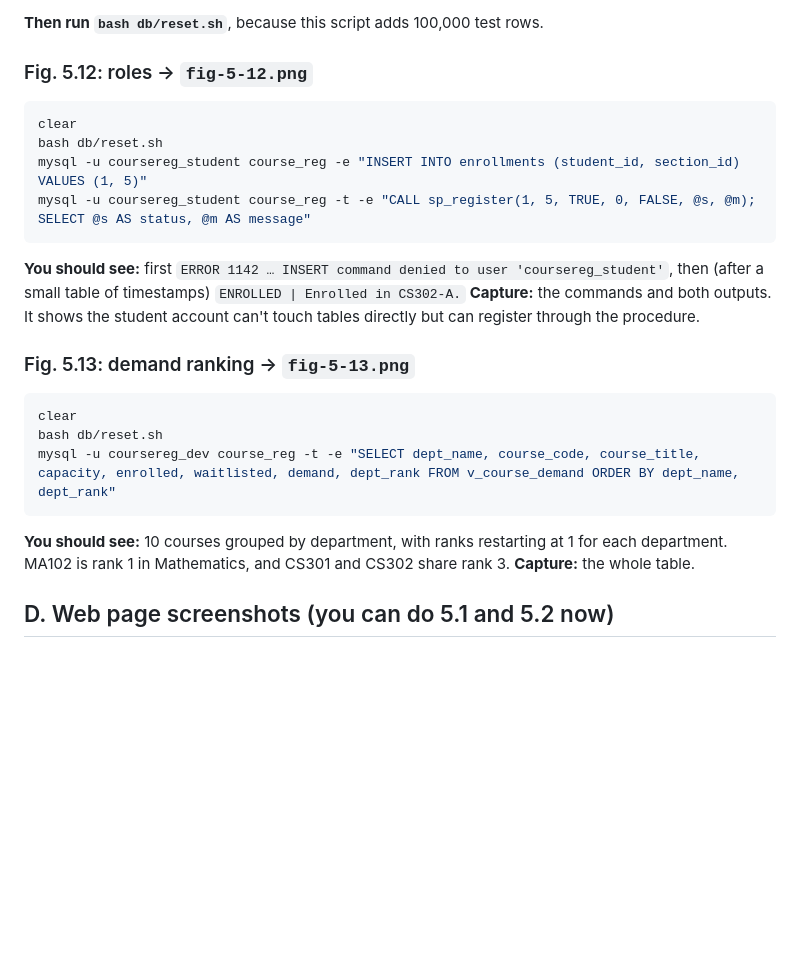
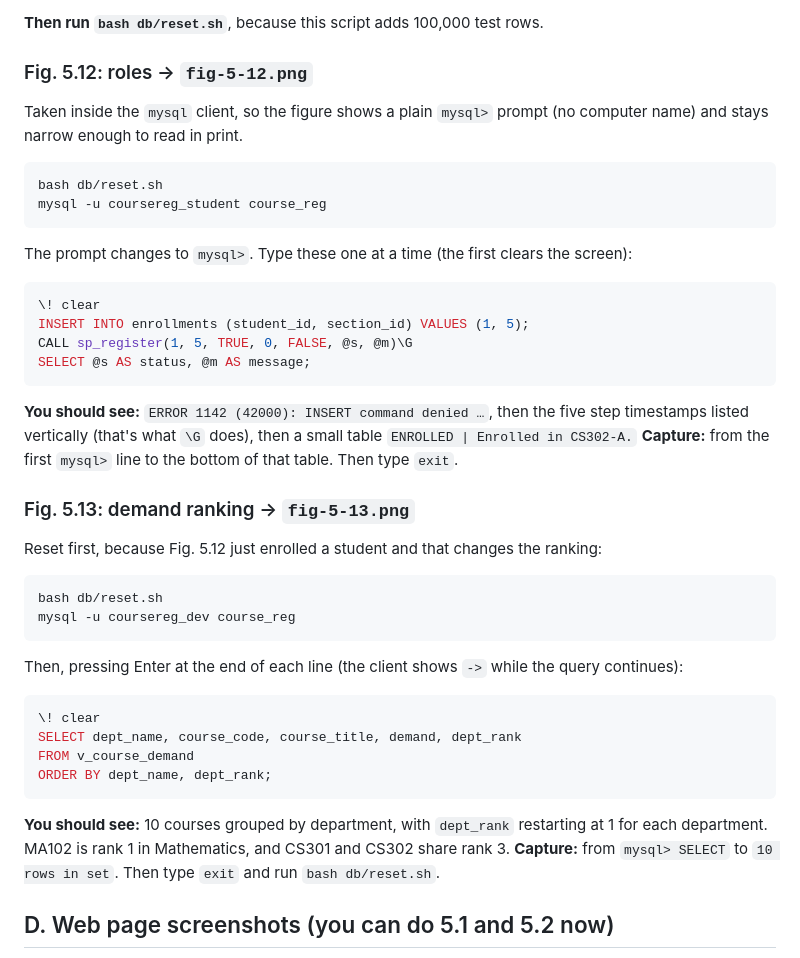
Before and after one commit to electricwhitener/course-reg, a Markdown page: docs/report/snapshots.md, the part around the change. Rendered like a GitHub page; blank space fills up the shorter version.

Commit message:
Retake guide for Figs 5.12/5.13 in the mysql client; explain the S lock in Fig 5.8

````diff
--- a/docs/report/snapshots.md
+++ b/docs/report/snapshots.md
@@ -133,26 +133,39 @@ run to run, so make sure Table 4.3 and the Conclusion quote the numbers in **you
 **Then run `bash db/reset.sh`**, because this script adds 100,000 test rows.
 
 ### Fig. 5.12: roles → `fig-5-12.png`
+Taken inside the `mysql` client, so the figure shows a plain `mysql>` prompt (no computer name) and
+stays narrow enough to read in print.
 ```bash
-clear
 bash db/reset.sh
-mysql -u coursereg_student course_reg -e "INSERT INTO enrollments (student_id, section_id) VALUES (1, 5)"
-mysql -u coursereg_student course_reg -t -e "CALL sp_register(1, 5, TRUE, 0, FALSE, @s, @m); SELECT @s AS status, @m AS message"
+mysql -u coursereg_student course_reg
 ```
-**You should see:** first `ERROR 1142 … INSERT command denied to user 'coursereg_student'`, then (after
-a small table of timestamps) `ENROLLED | Enrolled in CS302-A.`
-**Capture:** the commands and both outputs. It shows the student account can't touch tables directly
-but can register through the procedure.
+The prompt changes to `mysql>`. Type these one at a time (the first clears the screen):
+```sql
+\! clear
+INSERT INTO enrollments (student_id, section_id) VALUES (1, 5);
+CALL sp_register(1, 5, TRUE, 0, FALSE, @s, @m)\G
+SELECT @s AS status, @m AS message;
+```
+**You should see:** `ERROR 1142 (42000): INSERT command denied …`, then the five step timestamps
+listed vertically (that's what `\G` does), then a small table `ENROLLED | Enrolled in CS302-A.`
+**Capture:** from the first `mysql>` line to the bottom of that table. Then type `exit`.
 
 ### Fig. 5.13: demand ranking → `fig-5-13.png`
+Reset first, because Fig. 5.12 just enrolled a student and that changes the ranking:
 ```bash
-clear
 bash db/reset.sh
-mysql -u coursereg_dev course_reg -t -e "SELECT dept_name, course_code, course_title, capacity, enrolled, waitlisted, demand, dept_rank FROM v_course_demand ORDER BY dept_name, dept_rank"
+mysql -u coursereg_dev course_reg
 ```
-**You should see:** 10 courses grouped by department, with ranks restarting at 1 for each department.
-MA102 is rank 1 in Mathematics, and CS301 and CS302 share rank 3.
-**Capture:** the whole table.
+Then, pressing Enter at the end of each line (the client shows `->` while the query continues):
+```sql
+\! clear
+SELECT dept_name, course_code, course_title, demand, dept_rank
+FROM v_course_demand
+ORDER BY dept_name, dept_rank;
+```
+**You should see:** 10 courses grouped by department, with `dept_rank` restarting at 1 for each
+department. MA102 is rank 1 in Mathematics, and CS301 and CS302 share rank 3.
+**Capture:** from `mysql> SELECT` to `10 rows in set`. Then type `exit` and run `bash db/reset.sh`.
 
 ## D. Web page screenshots (you can do 5.1 and 5.2 now)
 1. In the terminal: `bash db/reset.sh`, then `flask --app app/app.py run --debug`.
````
